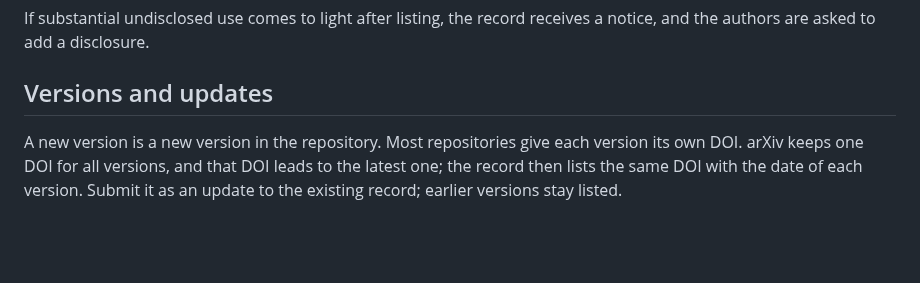
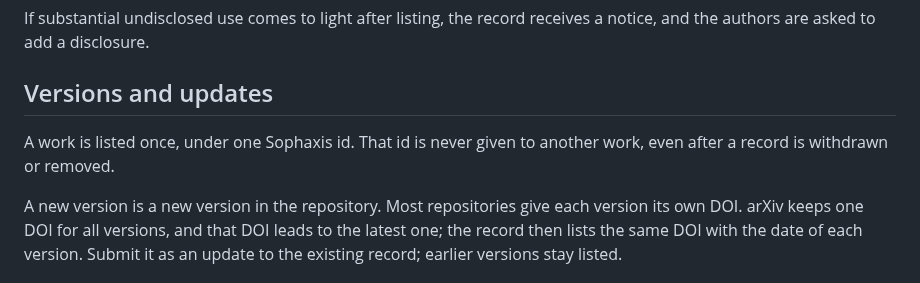
Before and after one commit to cpsbvbng26-dotcom/sophaxis, a Markdown page: policies/submission.md, the part around the change. Drawn GitHub-style; blank space fills up the shorter version.

Commit message:
投稿規程に、一つの稿は一つの id で載せ、id を使い回さないと書く
Co-Authored-By: Claude Opus 5.5 <noreply@anthropic.com>
Claude-Session: https://claude.ai/code/session_01QqWsm63g52W27jU94E5dfL

```diff
--- a/policies/submission.md
+++ b/policies/submission.md
@@ -67,6 +67,9 @@ the record receives a notice, and the authors are asked to add a disclosure.
 
 ## Versions and updates
 
+A work is listed once, under one Sophaxis id.
+That id is never given to another work, even after a record is withdrawn or removed.
+
 A new version is a new version in the repository.
 Most repositories give each version its own DOI.
 arXiv keeps one DOI for all versions, and that DOI leads to the latest one; the record then lists the same DOI with the date of each version.
```
